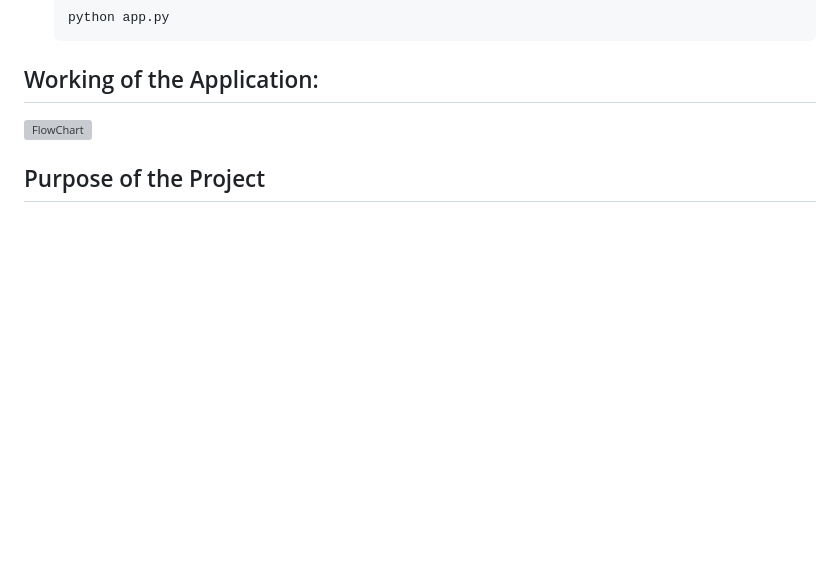
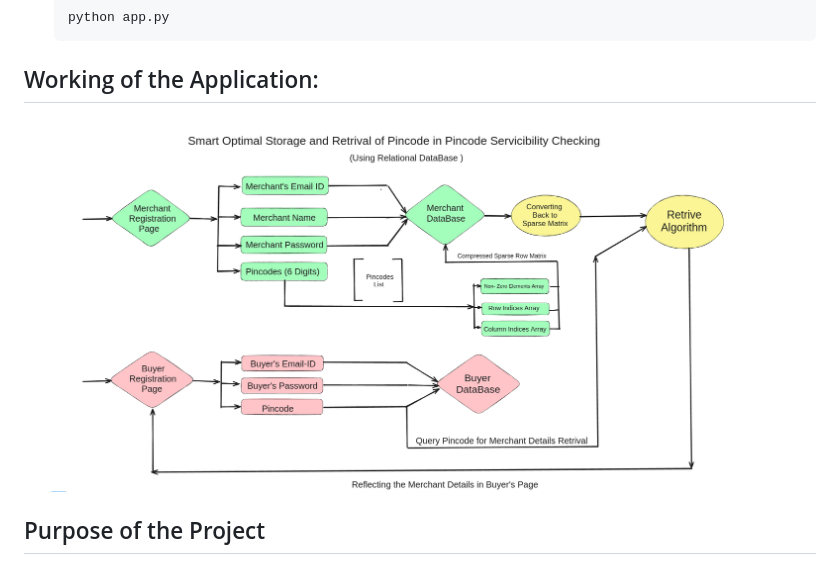
Before and after one commit to ShubhamDas8981/Storage_optimization_build_for_bharat, a Markdown page: README.md, the part around the change. GitHub-like rendering; blank space fills up the shorter version; grey boxes are pictures that could not be loaded.

````diff
--- a/README.md
+++ b/README.md
@@ -83,7 +83,7 @@ i.e. merchants define the pincodes they serve and buyer apps verify whether a pa
     ```
 
 ## Working of the Application:
-![FlowChart](Storage_optimization_build_for_bharat/Flowchart.png)
+![FlowChart](Flowchart.png)
 
 ## Purpose of the Project
 <p>The purpose of the provided project appears to be the development of a web application that facilitates interaction between merchants and buyers based on pincode-based serviceability. Here's a breakdown of its key purposes:
````
